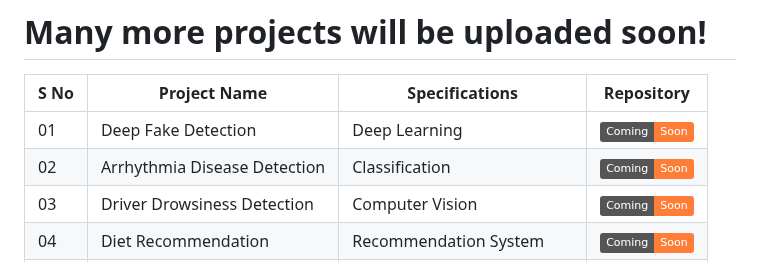
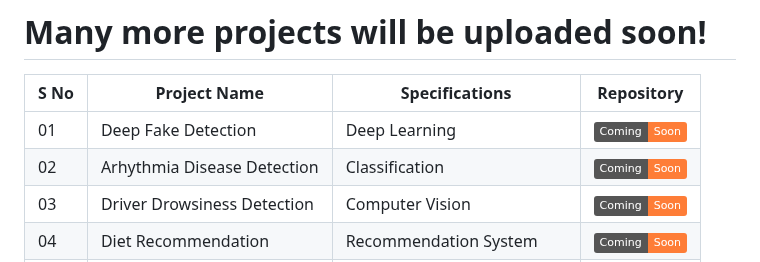
Before and after one commit to KalyanM45/KalyanM45, a Markdown page: PROJECTS.md, the part around the change. Drawn GitHub-style; badges without logos.

```diff
--- a/PROJECTS.md
+++ b/PROJECTS.md
@@ -33,7 +33,7 @@
 | S No | Project Name | Specifications | Repository |
 | ---- | ------------ | --------------- | ---------- |
 | 01    | Deep Fake Detection | Deep Learning | ![Coming Soon](https://img.shields.io/badge/Coming-Soon-orange.svg) |
-| 02    | Arrhythmia Disease Detection | Classification | ![Coming Soon](https://img.shields.io/badge/Coming-Soon-orange.svg) |
+| 02    | Arhythmia Disease Detection | Classification | ![Coming Soon](https://img.shields.io/badge/Coming-Soon-orange.svg) |
 | 03    | Driver Drowsiness Detection | Computer Vision | ![Coming Soon](https://img.shields.io/badge/Coming-Soon-orange.svg) |
 | 04    | Diet Recommendation | Recommendation System | ![Coming Soon](https://img.shields.io/badge/Coming-Soon-orange.svg) |
 | 05    | Breast Cancer Detection | Classification | ![Coming Soon](https://img.shields.io/badge/Coming-Soon-orange.svg) |
```
